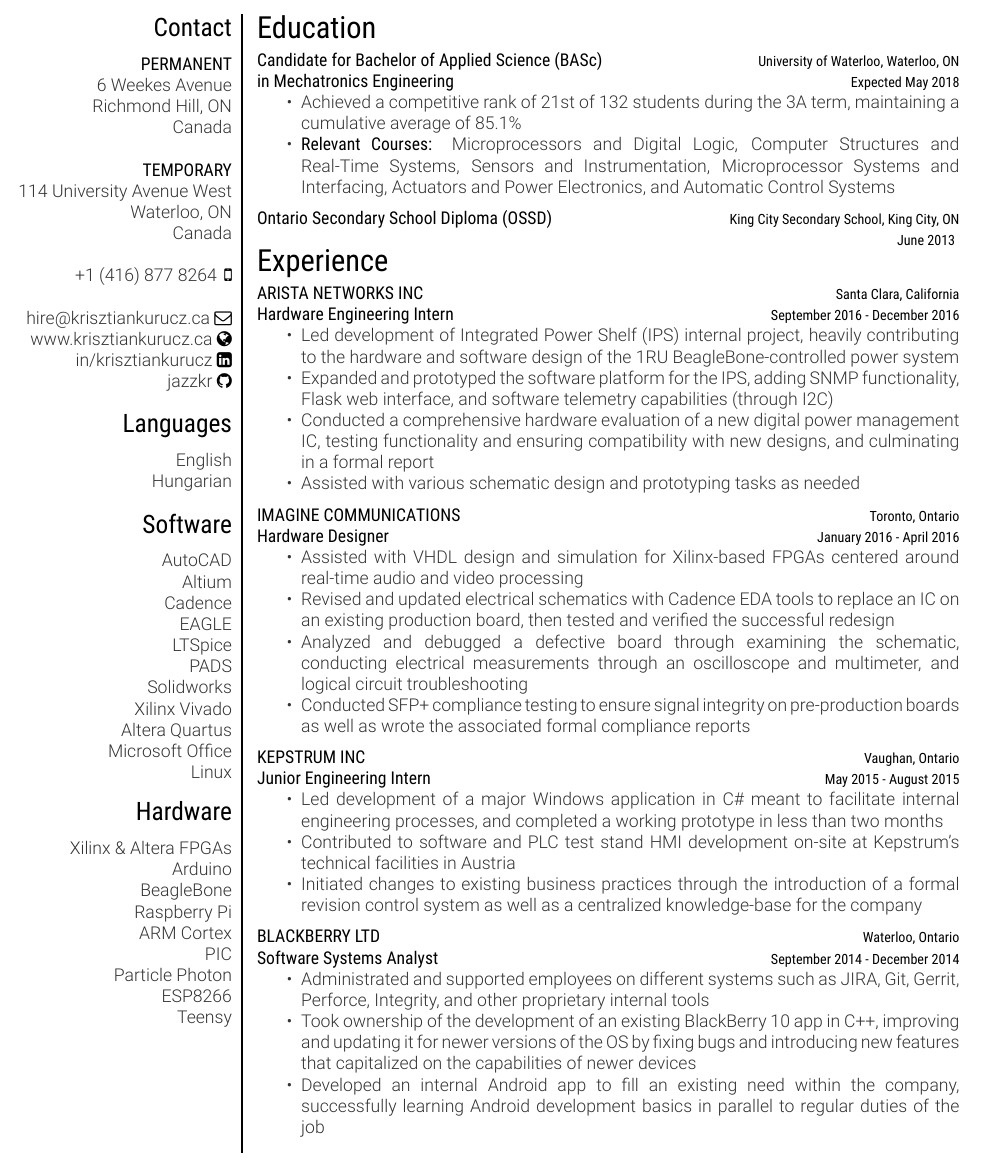
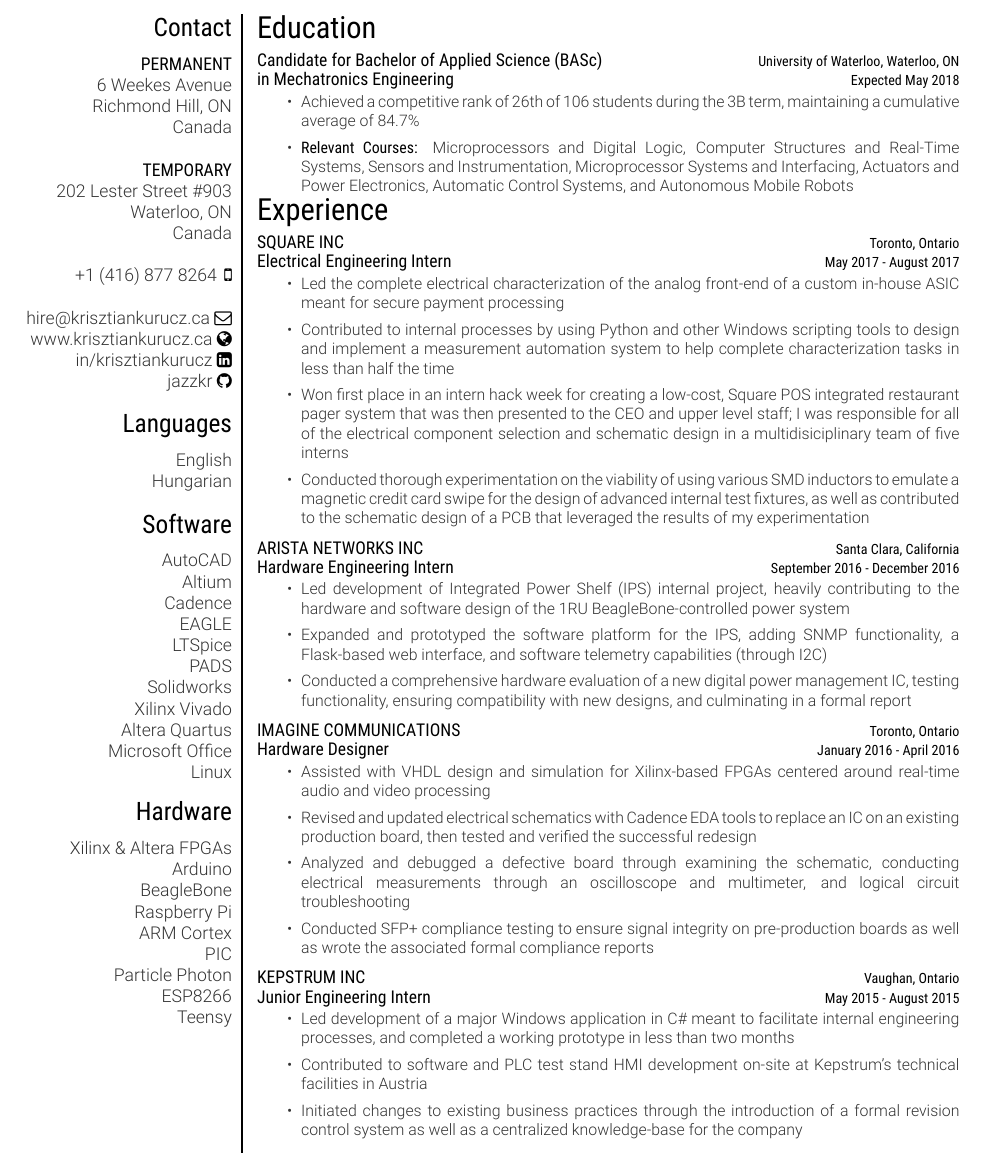
Before and after one commit to jazzkr/krisztian-latex-resume, a LaTeX CV (kkurucz-cv.tex): part of page 1 of 2, cut so that both start at the same text. The pictures show the PDF file kkurucz-cv.pdf that the author committed with the source.

Commit message:
Added Square for WATO interview

```diff
--- a/kkurucz-cv.tex
+++ b/kkurucz-cv.tex
@@ -32,7 +32,7 @@
 Canada
 ~
 {\headingfont TEMPORARY}
-114 University Avenue West
+202 Lester Street \#903
 Waterloo, ON
 Canada
 ~
@@ -90,16 +90,10 @@
 {{\headingfont in Mechatronics Engineering}}
 {
 \begin{itemize}
-\item Achieved a competitive rank of 21st of 132 students during the 3A term, maintaining a cumulative average of 85.1\%
-\item \textbf{Relevant Courses:}  Microprocessors and Digital Logic, Computer Structures and Real-Time Systems, Sensors and Instrumentation, Microprocessor Systems and Interfacing, Actuators and Power Electronics, and Automatic Control Systems
+\item Achieved a competitive rank of 26th of 106 students during the 3B term, maintaining a cumulative average of 84.7\%
+\item \textbf{Relevant Courses:}  Microprocessors and Digital Logic, Computer Structures and Real-Time Systems, Sensors and Instrumentation, Microprocessor Systems and Interfacing, Actuators and Power Electronics, Automatic Control Systems, and Autonomous Mobile Robots
 \end{itemize}
 }
-\entry
-{\textbf{June 2013}}
-{Ontario Secondary School Diploma (OSSD)}
-{\textbf{King City Secondary School, King City, ON}}
-{\null}
-{\null}
 \end{entrylist}
 
 %----------------------------------------------------------------------------------------
@@ -113,6 +107,20 @@
 \begin{entrylist}
 %------------------------------------------------
 \entry
+{\textbf{May 2017 - August 2017}}
+{SQUARE INC}
+{\textbf{Toronto, Ontario}}
+{\textbf{Electrical Engineering Intern}}
+{
+\begin{itemize}
+	\item Led the complete electrical characterization of the analog front-end of a custom in-house ASIC meant for secure payment processing
+	\item Contributed to internal processes by using Python and other Windows scripting tools to design and implement a measurement automation system to help complete characterization tasks in less than half the time
+	\item Won first place in an intern hack week for creating a low-cost, Square POS integrated restaurant pager system that was then presented to the CEO and upper level staff; I was responsible for all of the electrical component selection and schematic design in a multidisiciplinary team of five interns
+	\item Conducted thorough experimentation on the viability of using various SMD inductors to emulate a magnetic credit card swipe for the design of advanced internal test fixtures, as well as contributed to the schematic design of a PCB that leveraged the results of my experimentation
+\end{itemize}
+}
+
+\entry
 {\textbf{September 2016 - December 2016}}
 {ARISTA NETWORKS INC}
 {\textbf{Santa Clara, California}}
@@ -120,9 +128,8 @@
 {
 \begin{itemize}
 	\item Led development of Integrated Power Shelf (IPS) internal project, heavily contributing to the hardware and software design of the 1RU BeagleBone-controlled power system
-	\item Expanded and prototyped the software platform for the IPS, adding SNMP functionality, Flask web interface, and software telemetry capabilities (through I2C)
-	\item Conducted a comprehensive hardware evaluation of a new digital power management IC, testing functionality and ensuring compatibility with new designs, and culminating in a formal report
-	\item Assisted with various schematic design and prototyping tasks as needed
+	\item Expanded and prototyped the software platform for the IPS, adding SNMP functionality, a Flask-based web interface, and software telemetry capabilities (through I2C)
+	\item Conducted a comprehensive hardware evaluation of a new digital power management IC, testing functionality, ensuring compatibility with new designs, and culminating in a formal report
 \end{itemize}
 }
 
@@ -153,18 +160,6 @@
 \end{itemize}
 }
 
-\entry
-{\textbf{September 2014 - December 2014}}
-{BLACKBERRY LTD}
-{\textbf{Waterloo, Ontario}}
-{\textbf{Software Systems Analyst}}
-{
-\begin{itemize}
-	\item Administrated and supported employees on different systems such as JIRA, Git, Gerrit, Perforce, Integrity, and other proprietary internal tools
-	\item Took ownership of the development of an existing BlackBerry 10 app in C++, improving and updating it for newer versions of the OS by fixing bugs and introducing new features that capitalized on the capabilities of newer devices
-	\item Developed an internal Android app to fill an existing need within the company, successfully learning Android development basics in parallel to regular duties of the job
-\end{itemize}
-}
 \end{entrylist}
 \end{minipage}
 
```
Also changed, not shown: kkurucz-cv.cls (+3 -4 lines), kkurucz-cv.pdf, kkurucz-cv.tex (36 more changed lines).
